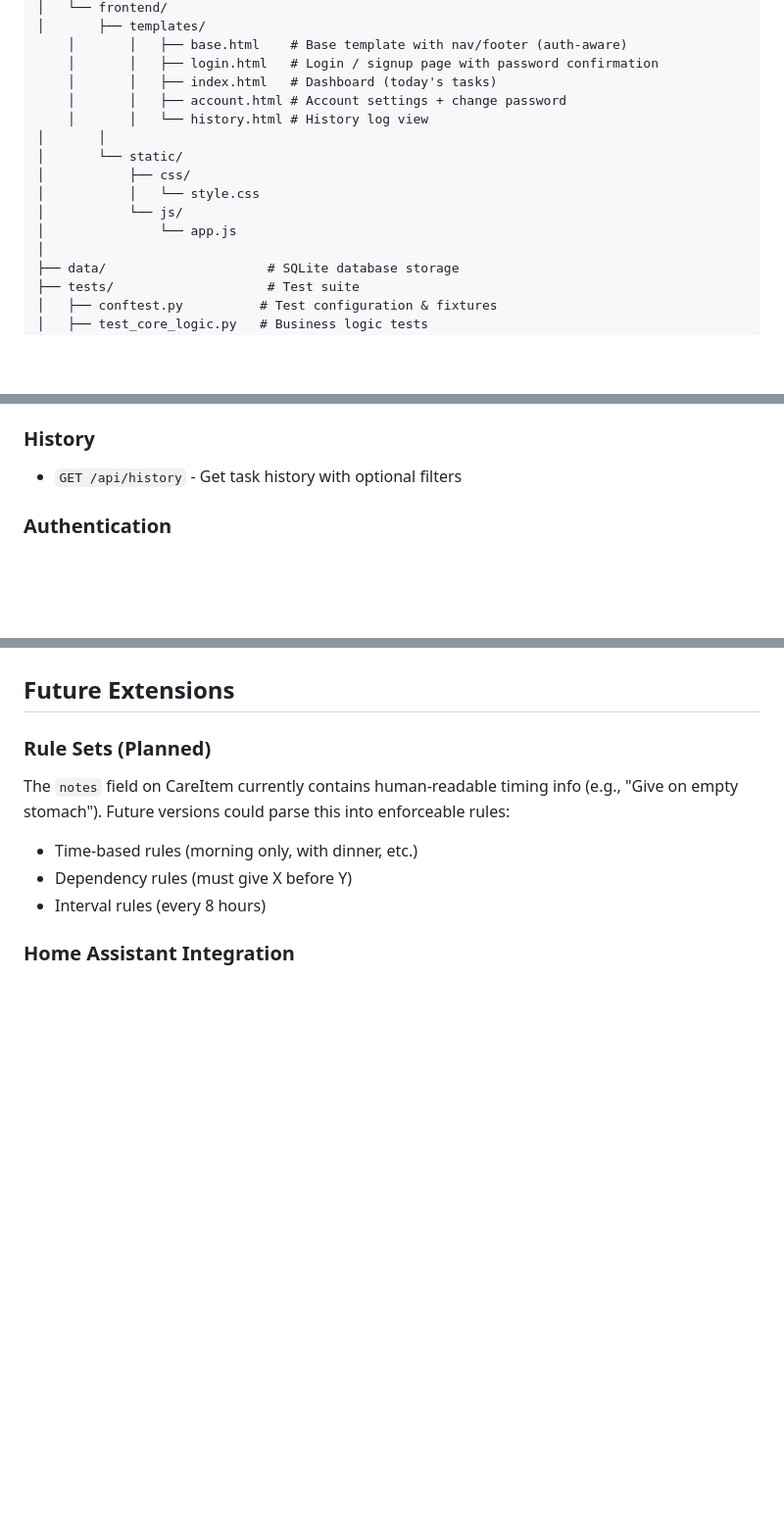
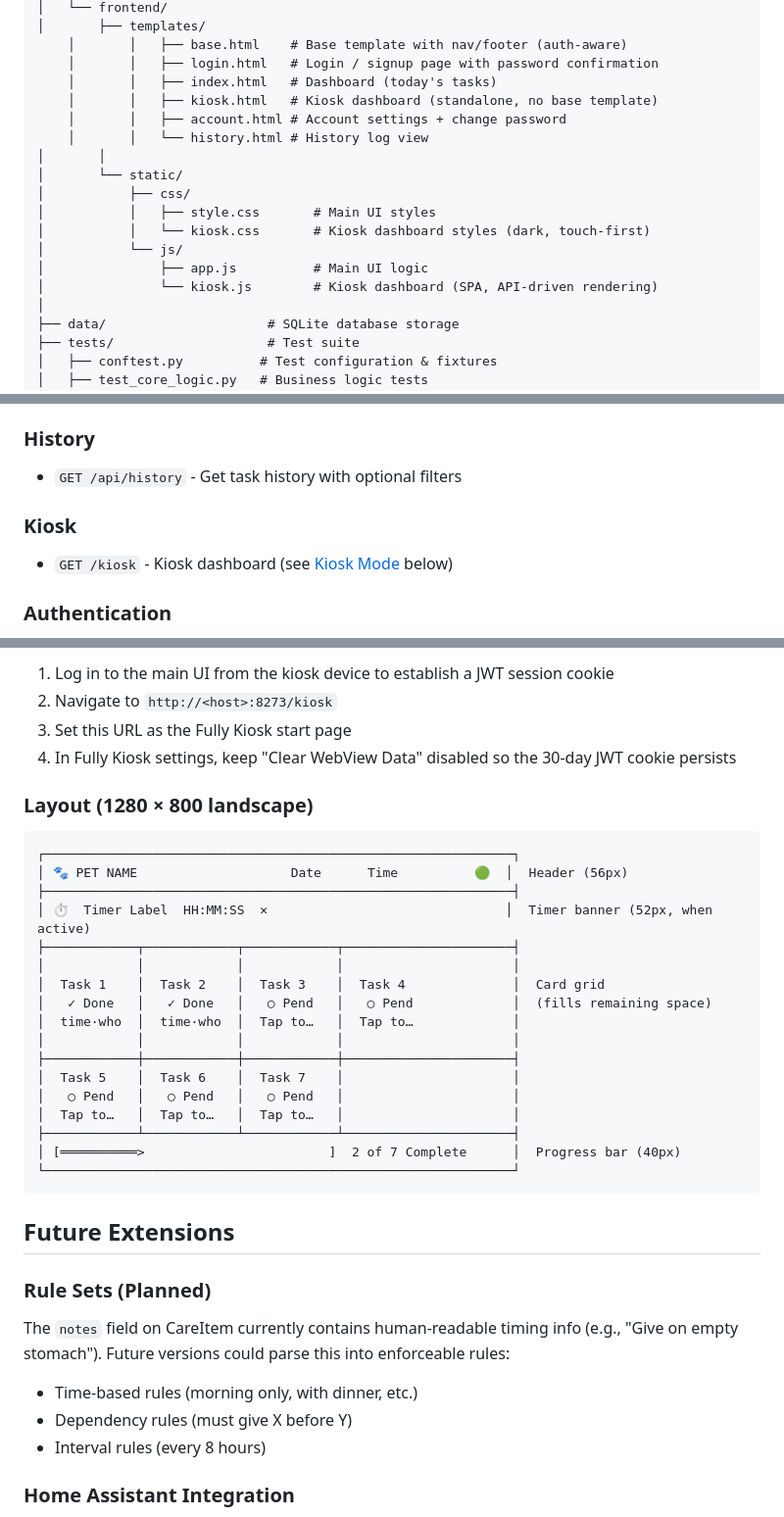
Before and after one commit to DanSafdie/Care-Tracker, a Markdown page: architecture.md, 3 parts joined by grey strips. Shown at 98% size. GitHub-like rendering; blank space fills up the shorter version.

````diff
--- a/architecture.md
+++ b/architecture.md
@@ -44,14 +44,17 @@ A household pet care tracking system that enables multiple family members to coo
     │       │   ├── base.html    # Base template with nav/footer (auth-aware)
     │       │   ├── login.html   # Login / signup page with password confirmation
     │       │   ├── index.html   # Dashboard (today's tasks)
+    │       │   ├── kiosk.html   # Kiosk dashboard (standalone, no base template)
     │       │   ├── account.html # Account settings + change password
     │       │   └── history.html # History log view
 │       │
 │       └── static/
 │           ├── css/
-│           │   └── style.css
+│           │   ├── style.css       # Main UI styles
+│           │   └── kiosk.css       # Kiosk dashboard styles (dark, touch-first)
 │           └── js/
-│               └── app.js
+│               ├── app.js          # Main UI logic
+│               └── kiosk.js        # Kiosk dashboard (SPA, API-driven rendering)
 │
 ├── data/                     # SQLite database storage
 ├── tests/                    # Test suite
@@ -141,6 +144,9 @@ Historical record of task completions and undos.
 
 ### History
 - `GET /api/history` - Get task history with optional filters
+
+### Kiosk
+- `GET /kiosk` - Kiosk dashboard (see [Kiosk Mode](#kiosk-mode-always-on-tablet-dashboard) below)
 
 ### Authentication
 - `GET /login` - Login / signup page
@@ -252,3 +304,29 @@ Example:
+1. Log in to the main UI from the kiosk device to establish a JWT session cookie
+2. Navigate to `http://<host>:8273/kiosk`
+3. Set this URL as the Fully Kiosk start page
+4. In Fully Kiosk settings, keep "Clear WebView Data" disabled so the 30-day JWT cookie persists
+
+### Layout (1280 × 800 landscape)
+
+```
+┌─────────────────────────────────────────────────────────────┐
+│ 🐾 PET NAME                    Date      Time          🟢  │  Header (56px)
+├─────────────────────────────────────────────────────────────┤
+│ ⏱️  Timer Label  HH:MM:SS  ✕                               │  Timer banner (52px, when active)
+├────────────┬────────────┬────────────┬──────────────────────┤
+│            │            │            │                      │
+│  Task 1    │  Task 2    │  Task 3    │  Task 4              │  Card grid
+│   ✓ Done   │   ✓ Done   │   ○ Pend   │   ○ Pend             │  (fills remaining space)
+│  time·who  │  time·who  │  Tap to…   │  Tap to…             │
+│            │            │            │                      │
+├────────────┼────────────┼────────────┼──────────────────────┤
+│  Task 5    │  Task 6    │  Task 7    │                      │
+│   ○ Pend   │   ○ Pend   │   ○ Pend   │                      │
+│  Tap to…   │  Tap to…   │  Tap to…   │                      │
+├────────────┴────────────┴────────────┴──────────────────────┤
+│ [══════════>                        ]  2 of 7 Complete      │  Progress bar (40px)
+└─────────────────────────────────────────────────────────────┘
+```
 
 ## Future Extensions
 
````
Also changed, not shown: other parts of architecture.md (+46 -0 lines), README.md (+4 -2 lines).
